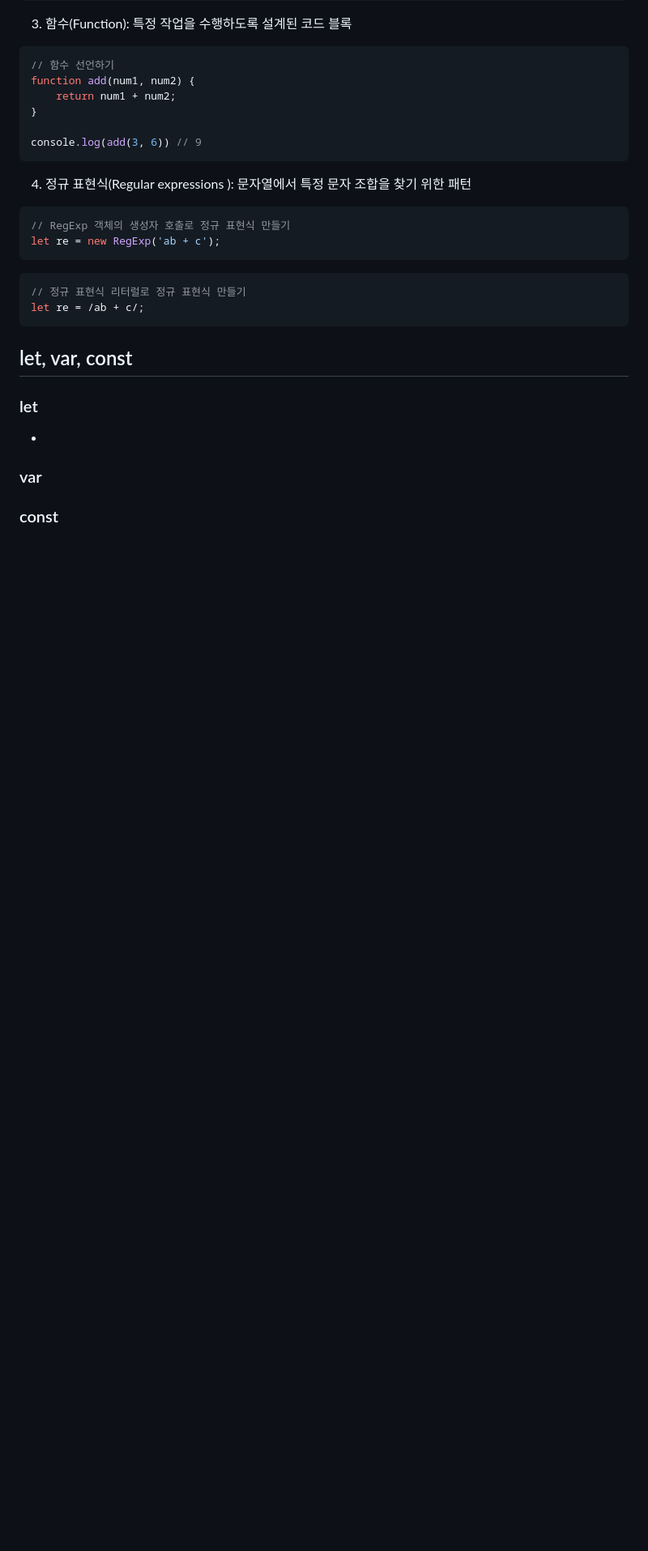
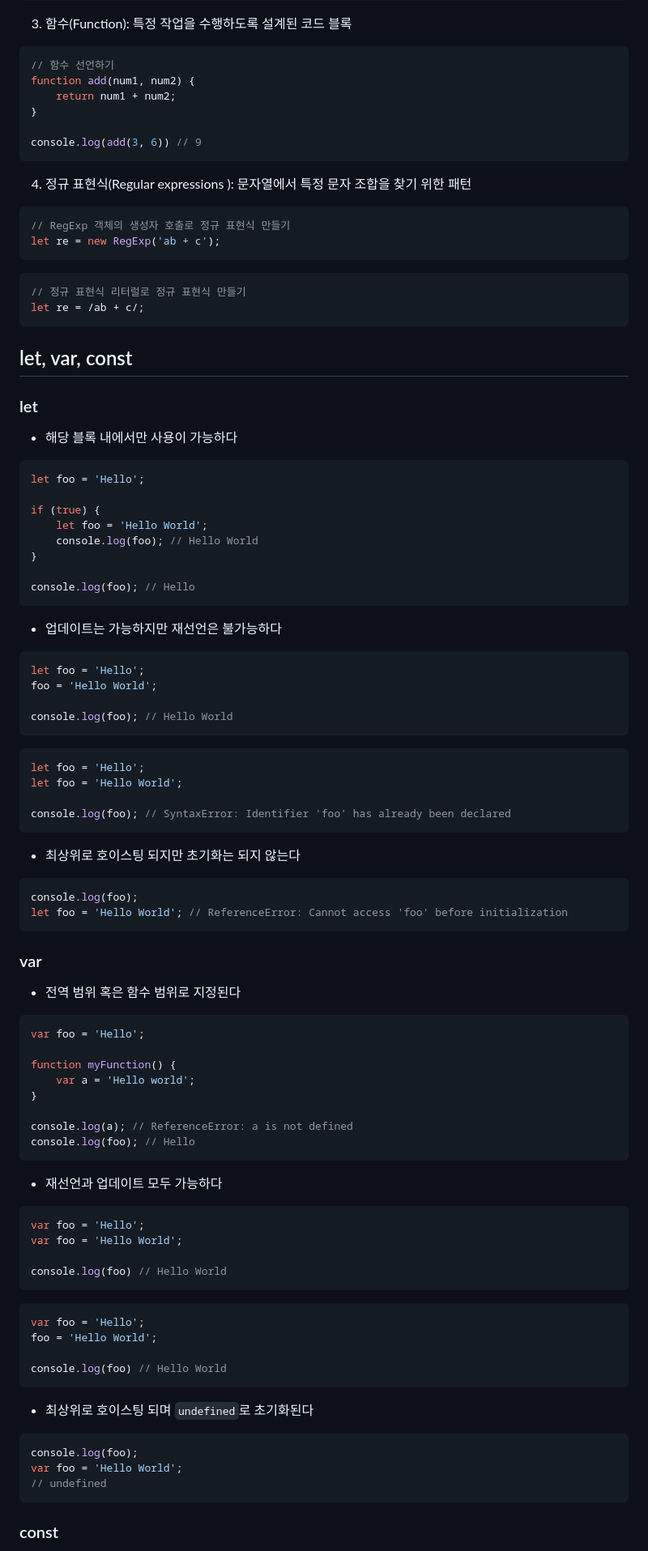
Before and after one commit to whffudy/TIL, a Markdown page: task/230808.md, the part around the change printed below. Shown: that part at 81% size. Drawn GitHub-style; blank space fills up the shorter version.

Commit message:
230808task2

````diff
--- a/task/230808.md
+++ b/task/230808.md
@@ -88,6 +88,64 @@ let re = /ab + c/;
 
 ## let, var, const
 ### let
--
+- 해당 블록 내에서만 사용이 가능하다
+```js
+let foo = 'Hello';
+
+if (true) {
+    let foo = 'Hello World';
+    console.log(foo); // Hello World
+}
+
+console.log(foo); // Hello
+```
+- 업데이트는 가능하지만 재선언은 불가능하다
+```js
+let foo = 'Hello';
+foo = 'Hello World';
+
+console.log(foo); // Hello World
+```
+```js
+let foo = 'Hello';
+let foo = 'Hello World';
+
+console.log(foo); // SyntaxError: Identifier 'foo' has already been declared
+```
+- 최상위로 호이스팅 되지만 초기화는 되지 않는다
+```js
+console.log(foo);
+let foo = 'Hello World'; // ReferenceError: Cannot access 'foo' before initialization
+```
 ### var
+- 전역 범위 혹은 함수 범위로 지정된다
+```js
+var foo = 'Hello';
+
+function myFunction() {
+    var a = 'Hello world';
+}
+
+console.log(a); // ReferenceError: a is not defined
+console.log(foo); // Hello
+```
+- 재선언과 업데이트 모두 가능하다
+```js
+var foo = 'Hello';
+var foo = 'Hello World';
+
+console.log(foo) // Hello World
+```
+```js
+var foo = 'Hello';
+foo = 'Hello World';
+
+console.log(foo) // Hello World
+```
+- 최상위로 호이스팅 되며 ```undefined```로 초기화된다
+```js
+console.log(foo);
+var foo = 'Hello World';
+// undefined
+```
 ### const
````
Also changed, not shown: other parts of task/230808.md (+76 -1 lines).
